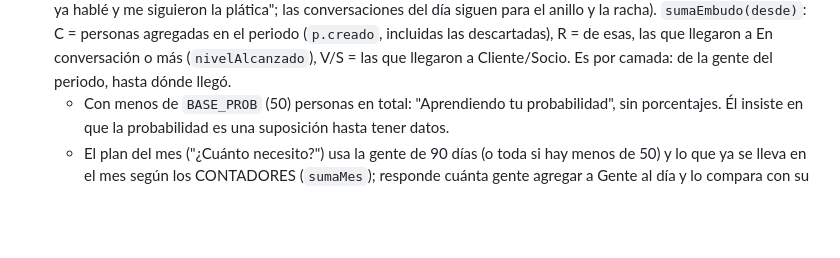
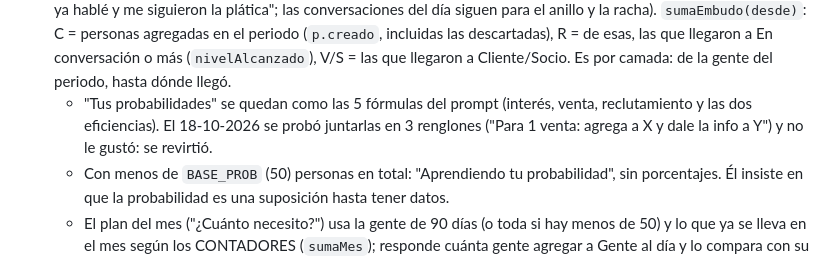
Before and after one commit to hasuj007-max/impulsa, a Markdown page: CLAUDE.md, the part around the change. GitHub-like rendering; blank space fills up the shorter version.

Commit message:
CLAUDE.md: las probabilidades se quedan en 5 renglones (la versión de 3 no le gustó)
Co-Authored-By: Claude Opus 5.5 <noreply@anthropic.com>

```diff
--- a/CLAUDE.md
+++ b/CLAUDE.md
@@ -168,6 +168,10 @@ en `public/index.html` (qué paneles se ven) y `esAdmin()` en `firestore.rules`
   periodo (`p.creado`, incluidas las descartadas), R = de esas, las que
   llegaron a En conversación o más (`nivelAlcanzado`), V/S = las que llegaron
   a Cliente/Socio. Es por camada: de la gente del periodo, hasta dónde llegó.
+  - "Tus probabilidades" se quedan como las 5 fórmulas del prompt (interés,
+    venta, reclutamiento y las dos eficiencias). El 18-10-2026 se probó
+    juntarlas en 3 renglones ("Para 1 venta: agrega a X y dale la info a Y")
+    y no le gustó: se revirtió.
   - Con menos de `BASE_PROB` (50) personas en total: "Aprendiendo tu
     probabilidad", sin porcentajes. Él insiste en que la probabilidad es una
     suposición hasta tener datos.
```
